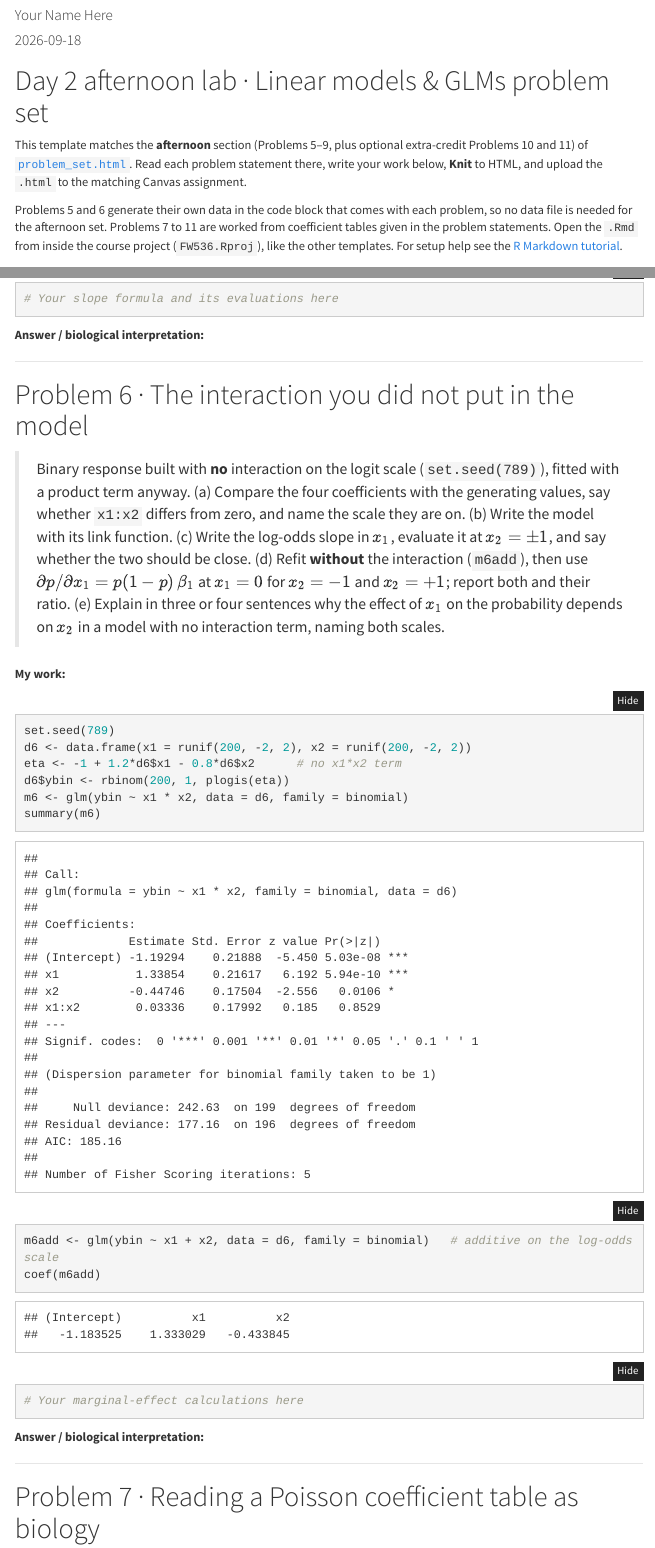
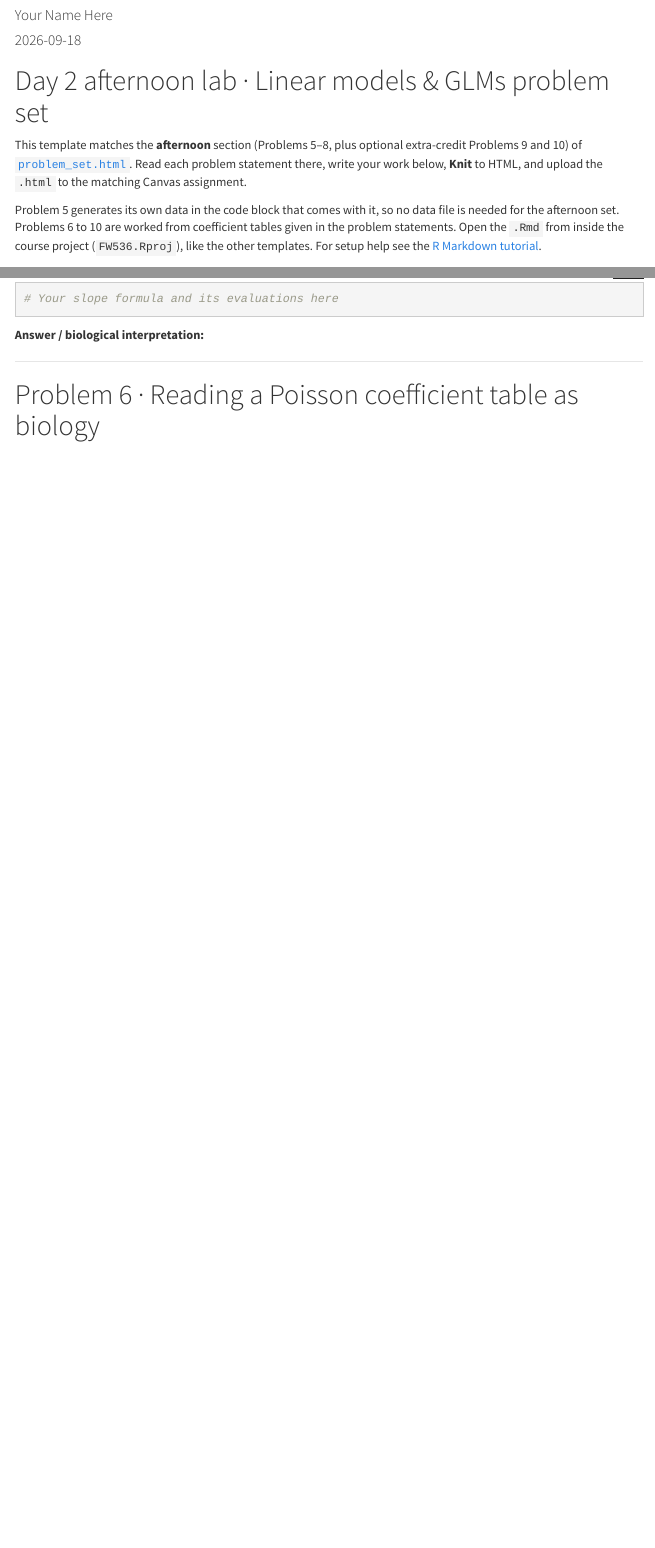
Before and after one commit to taaltree/FW536, an R Markdown document (Day2_GLM/afternoon_lab_template.Rmd): the page in a window 1100 px wide, from 110 px down, and a second part further down, joined at a grey line. Rendered offline with R 4.5, knitr and Pandoc, with nearby package versions; menus at the side of the page are left out.

Commit message:
Day 2: remove Problem 6 (link vs response scale interactions); renumber 7-11 as 6-10
Problem set, sidebar, key (not tracked), afternoon template and the counts
in the intro and banners all updated.

Co-Authored-By: Claude Opus 5 <noreply@anthropic.com>

````diff
--- a/Day2_GLM/afternoon_lab_template.Rmd
+++ b/Day2_GLM/afternoon_lab_template.Rmd
@@ -18,14 +18,14 @@ knitr::opts_chunk$set(echo = TRUE, message = FALSE, warning = FALSE)
 
 # Day 2 afternoon lab · Linear models & GLMs problem set
 
-This template matches the **afternoon** section (Problems 5–9, plus optional
-extra-credit Problems 10 and 11) of
+This template matches the **afternoon** section (Problems 5–8, plus optional
+extra-credit Problems 9 and 10) of
 [`problem_set.html`](problem_set.html). Read each problem statement there,
 write your work below, **Knit** to HTML, and upload the `.html` to the
 matching Canvas assignment.
 
-Problems 5 and 6 generate their own data in the code block that comes with each
-problem, so no data file is needed for the afternoon set. Problems 7 to 11 are
+Problem 5 generates its own data in the code block that comes with it,
+so no data file is needed for the afternoon set. Problems 6 to 10 are
 worked from coefficient tables given in the problem statements. Open the `.Rmd`
 from inside the course project (`FW536.Rproj`), like the other templates.
 For setup help see the [R Markdown tutorial](../rmarkdown_tutorial.html).
@@ -79,39 +79,7 @@ summary(m_int)
 
 ---
 
-# Problem 6 · The interaction you did not put in the model
-
-> Binary response built with **no** interaction on the logit scale
-> (`set.seed(789)`), fitted with a product term anyway. (a) Compare the four
-> coefficients with the generating values, say whether `x1:x2` differs from zero,
-> and name the scale they are on. (b) Write the model with its link function.
-> (c) Write the log-odds slope in $x_1$, evaluate it at $x_2 = \pm 1$, and say
-> whether the two should be close. (d) Refit **without** the interaction
-> (`m6add`), then use $\partial p/\partial x_1 = p(1-p)\,\beta_1$ at $x_1 = 0$
-> for $x_2 = -1$ and $x_2 = +1$; report both and their ratio. (e) Explain in
-> three or four sentences why the effect of $x_1$ on the probability depends on
-> $x_2$ in a model with no interaction term, naming both scales.
-
-**My work:**
-
-```{r}
-set.seed(789)
-d6 <- data.frame(x1 = runif(200, -2, 2), x2 = runif(200, -2, 2))
-eta <- -1 + 1.2*d6$x1 - 0.8*d6$x2      # no x1*x2 term
-d6$ybin <- rbinom(200, 1, plogis(eta))
-m6 <- glm(ybin ~ x1 * x2, data = d6, family = binomial)
-summary(m6)
-m6add <- glm(ybin ~ x1 + x2, data = d6, family = binomial)   # additive on the log-odds scale
-coef(m6add)
-# Your marginal-effect calculations here
-```
-
-**Answer / biological interpretation:**
-
-
----
-
-# Problem 7 · Reading a Poisson coefficient table as biology
+# Problem 6 · Reading a Poisson coefficient table as biology
 
 > Given intercept $+0.10$, oak-canopy slope $+0.020$/percent, elevation slope
 > $-0.55$/km: intercept back-transform; multiplicative effect of 10→60% oak;
````
Also changed, not shown: Day2_GLM/problem_set.html, Day2_GLM/afternoon_lab_template.Rmd (14 more changed lines), 1 other file.
